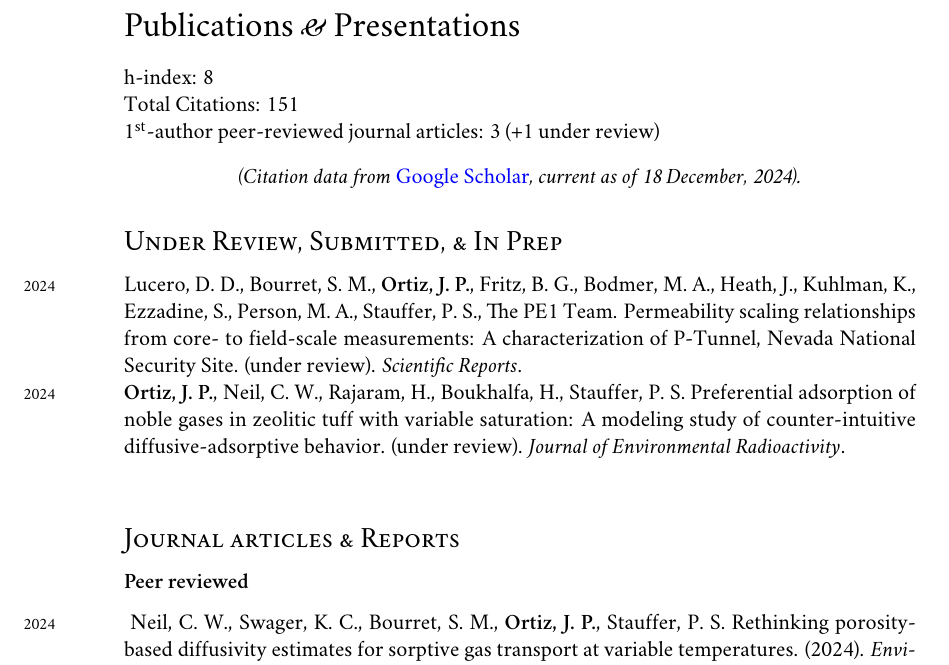
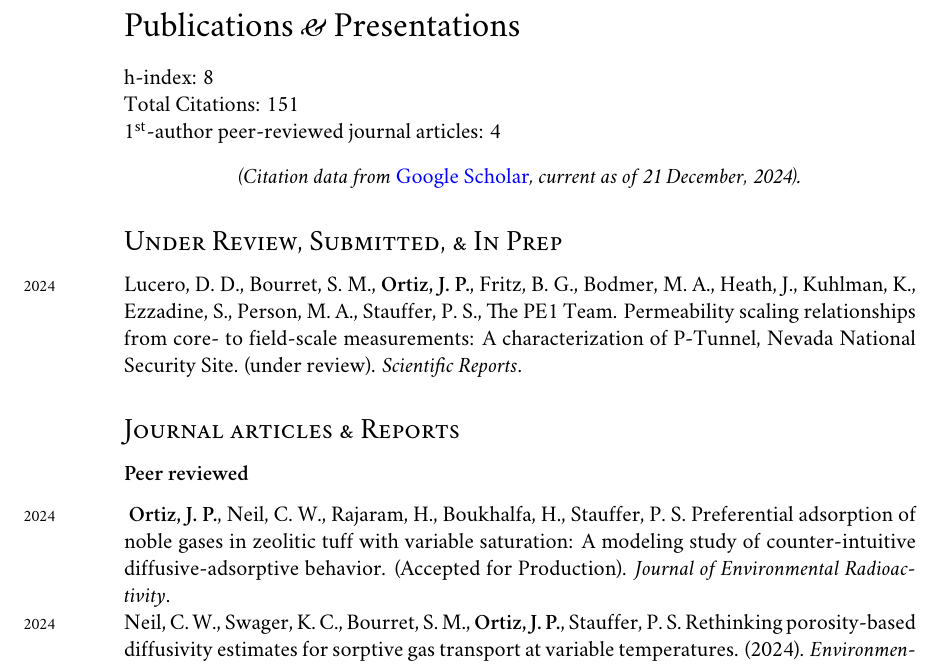
Before and after one commit to johnportiz14/cv, a LaTeX CV (john_ortiz_cv.tex, which reads citations.tex): part of page 9 of 14, cut so that both start at the same text. Compiled offline with XeLaTeX; a missing font is replaced by an installed copy or a similar font.

Commit message:
Add accepted JEnvRad article to published.

```diff
--- a/citations.tex
+++ b/citations.tex
@@ -1,4 +1,4 @@
-\newcommand{\citdate}{18 December, 2024}
+\newcommand{\citdate}{21 December, 2024}
 \newcommand{\cittotal}{151}
 \newcommand{\cithindex}{8}
 \newcommand{\citiindex}{7}
--- a/john_ortiz_cv.tex
+++ b/john_ortiz_cv.tex
@@ -752,7 +752,7 @@ academic study).
 % h-index: 7 (as of \today)
 h-index: \cithindex  \\  % Read from citations.tex file
 Total Citations: \cittotal\\
-\nth{1}-author peer-reviewed journal articles: 3 (+1 under review)%\\
+\nth{1}-author peer-reviewed journal articles: 4 %\\
 % 3 First-author peer-reviewed journal articles
 % \textit{(Citation data from Google Scholar, current as of \citdate).}
 \begin{center}
@@ -776,12 +776,8 @@ Bodmer, M. A., Heath, J., Kuhlman, K., Ezzadine, S., Person, M. A., Stauffer,
 P. S., The PE1 Team.
 Permeability scaling relationships from core- to field-scale measurements: A
 characterization of P-Tunnel, Nevada National Security Site. (under review).
-\emph{Scientific Reports}. \\
+\emph{Scientific Reports}. %\\
 %
-\years{2024}\textbf{Ortiz, J. P.}, Neil, C. W., Rajaram, H., Boukhalfa, H.,
-Stauffer, P. S.  Preferential adsorption of noble gases in zeolitic tuff with
-variable saturation: A modeling study of counter-intuitive diffusive-adsorptive
-behavior. (under review).  \emph{Journal of Environmental Radioactivity}.\\
 
 
 %\subsection*{Journal articles \amper{} Reports}
@@ -791,6 +787,11 @@ behavior. (under review).  \emph{Journal of Environmental Radioactivity}.\\
 
 \noindent
 \hypersetup{linkcolor=black,citecolor=blue,filecolor=black,urlcolor=black}
+%
+\years{2024}\textbf{Ortiz, J. P.}, Neil, C. W., Rajaram, H., Boukhalfa, H.,
+Stauffer, P. S.  Preferential adsorption of noble gases in zeolitic tuff with
+variable saturation: A modeling study of counter-intuitive diffusive-adsorptive
+behavior. (Accepted for Production).  \emph{Journal of Environmental Radioactivity}.\\
 %
 \years{2024}Neil, C. W., Swager, K. C., Bourret, S. M., \textbf{Ortiz, J.  P.},
 Stauffer, P. S.  Rethinking porosity-based diffusivity estimates for sorptive
```
Also changed, not shown: john_ortiz_cv.pdf, 1 other file.
